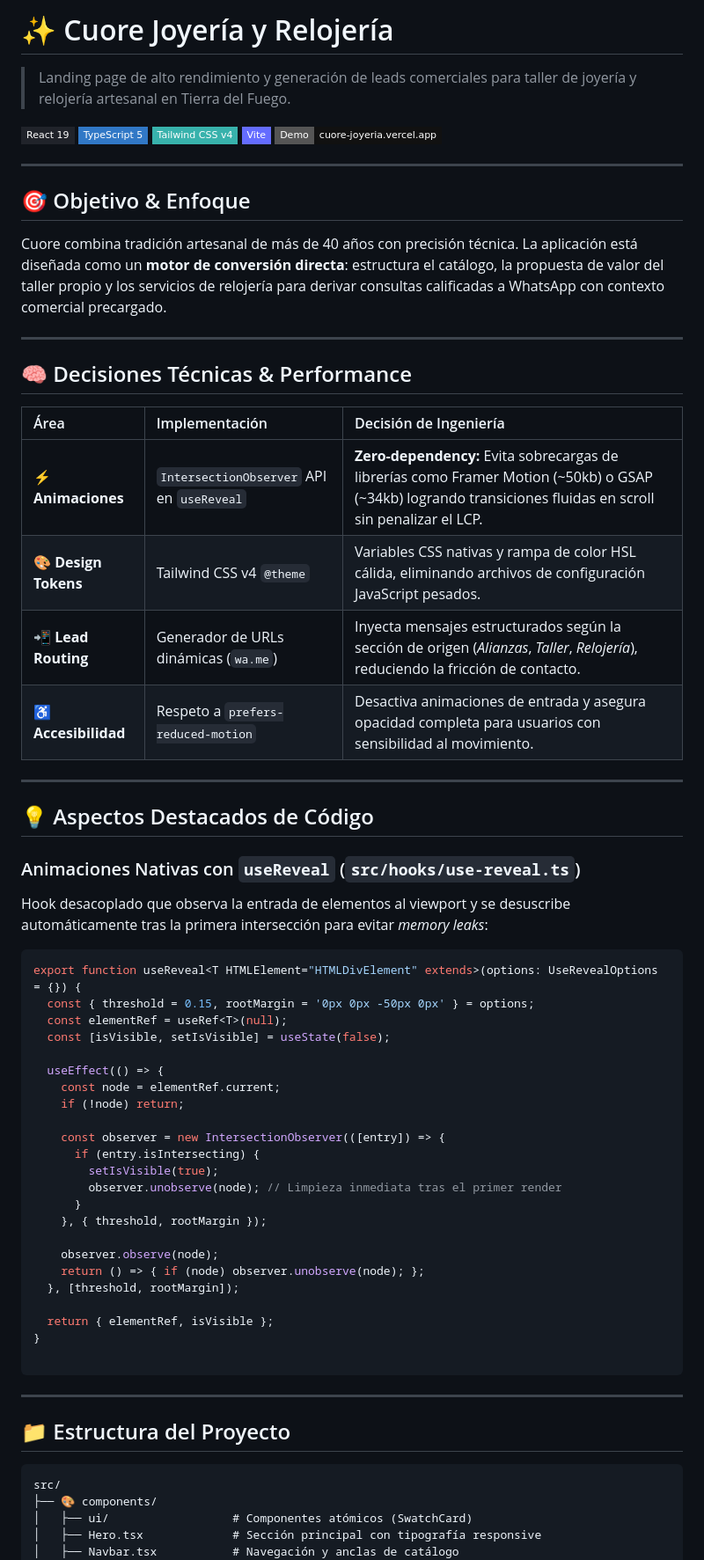
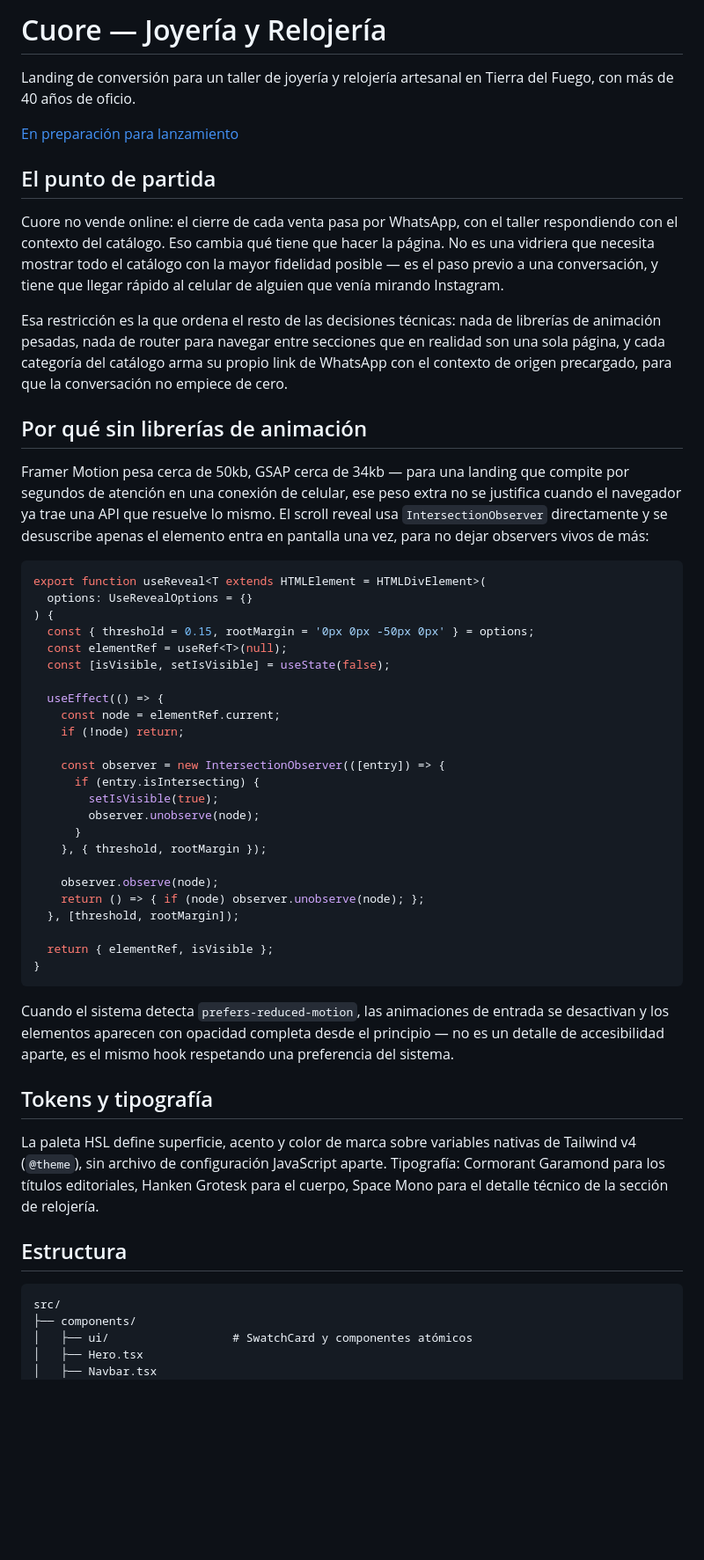
Before and after one commit to nadiaescobbb/-Cuore-joyeria, a Markdown page: README.md, the part around one of its changes. Shown at 88% size. Drawn GitHub-style; badges without logos; blank space fills up the shorter version.

Commit message:
Revise README

````diff
--- a/README.md
+++ b/README.md
@@ -1,39 +1,23 @@
-# ✨ Cuore Joyería y Relojería
+# Cuore — Joyería y Relojería
 
-> Landing page de alto rendimiento y generación de leads comerciales para taller de joyería y relojería artesanal en Tierra del Fuego.
+Landing de conversión para un taller de joyería y relojería artesanal en Tierra del Fuego, con más de 40 años de oficio.
 
-[![React 19](https://img.shields.io/badge/React_19-20232A?style=flat-square&logo=react&logoColor=61DAFB)](https://react.dev/)
-[![TypeScript](https://img.shields.io/badge/TypeScript_5-3178C6?style=flat-square&logo=typescript&logoColor=white)](https://www.typescriptlang.org/)
-[![Tailwind CSS v4](https://img.shields.io/badge/Tailwind_CSS_v4-38B2AC?style=flat-square&logo=tailwind-css&logoColor=white)](https://tailwindcss.com/)
-[![Vite](https://img.shields.io/badge/Vite-646CFF?style=flat-square&logo=vite&logoColor=white)](https://vitejs.dev/)
-[![Live Demo](https://img.shields.io/badge/Demo-cuore--joyeria.vercel.app-111111?style=flat-square&logo=vercel&logoColor=white)](https://cuore-joyeria.vercel.app)
+[En preparación para lanzamiento](#)
 
----
+## El punto de partida
 
-## 🎯 Objetivo & Enfoque
+Cuore no vende online: el cierre de cada venta pasa por WhatsApp, con el taller respondiendo con el contexto del catálogo. Eso cambia qué tiene que hacer la página. No es una vidriera que necesita mostrar todo el catálogo con la mayor fidelidad posible — es el paso previo a una conversación, y tiene que llegar rápido al celular de alguien que venía mirando Instagram.
 
-Cuore combina tradición artesanal de más de 40 años con precisión técnica. La aplicación está diseñada como un **motor de conversión directa**: estructura el catálogo, la propuesta de valor del taller propio y los servicios de relojería para derivar consultas calificadas a WhatsApp con contexto comercial precargado.
+Esa restricción es la que ordena el resto de las decisiones técnicas: nada de librerías de animación pesadas, nada de router para navegar entre secciones que en realidad son una sola página, y cada categoría del catálogo arma su propio link de WhatsApp con el contexto de origen precargado, para que la conversación no empiece de cero.
 
----
+## Por qué sin librerías de animación
 
-## 🧠 Decisiones Técnicas & Performance
+Framer Motion pesa cerca de 50kb, GSAP cerca de 34kb — para una landing que compite por segundos de atención en una conexión de celular, ese peso extra no se justifica cuando el navegador ya trae una API que resuelve lo mismo. El scroll reveal usa `IntersectionObserver` directamente y se desuscribe apenas el elemento entra en pantalla una vez, para no dejar observers vivos de más:
 
-| Área | Implementación | Decisión de Ingeniería |
-| :--- | :--- | :--- |
-| **⚡ Animaciones** | `IntersectionObserver` API en `useReveal` | **Zero-dependency:** Evita sobrecargas de librerías como Framer Motion (~50kb) o GSAP (~34kb) logrando transiciones fluidas en scroll sin penalizar el LCP. |
-| **🎨 Design Tokens** | Tailwind CSS v4 `@theme` | Variables CSS nativas y rampa de color HSL cálida, eliminando archivos de configuración JavaScript pesados. |
-| **📲 Lead Routing** | Generador de URLs dinámicas (`wa.me`) | Inyecta mensajes estructurados según la sección de origen (*Alianzas*, *Taller*, *Relojería*), reduciendo la fricción de contacto. |
-| **♿ Accesibilidad** | Respeto a `prefers-reduced-motion` | Desactiva animaciones de entrada y asegura opacidad completa para usuarios con sensibilidad al movimiento. |
-
----
-
-## 💡 Aspectos Destacados de Código
-
-### Animaciones Nativas con `useReveal` (`src/hooks/use-reveal.ts`)
-Hook desacoplado que observa la entrada de elementos al viewport y se desuscribe automáticamente tras la primera intersección para evitar *memory leaks*:
-
-```typescript
-export function useReveal<T HTMLElement="HTMLDivElement" extends>(options: UseRevealOptions = {}) {
+```ts
+export function useReveal<T extends HTMLElement = HTMLDivElement>(
+  options: UseRevealOptions = {}
+) {
   const { threshold = 0.15, rootMargin = '0px 0px -50px 0px' } = options;
   const elementRef = useRef<T>(null);
   const [isVisible, setIsVisible] = useState(false);
@@ -45,7 +29,7 @@ export function useReveal<T HTMLElement="HTMLDivElement" extends>(options: UseRe
     const observer = new IntersectionObserver(([entry]) => {
       if (entry.isIntersecting) {
         setIsVisible(true);
-        observer.unobserve(node); // Limpieza inmediata tras el primer render
+        observer.unobserve(node);
       }
     }, { threshold, rootMargin });
 
@@ -55,17 +39,20 @@ export function useReveal<T HTMLElement="HTMLDivElement" extends>(options: UseRe
 
   return { elementRef, isVisible };
 }
+```
+
+Cuando el sistema detecta `prefers-reduced-motion`, las animaciones de entrada se desactivan y los elementos aparecen con opacidad completa desde el principio — no es un detalle de accesibilidad aparte, es el mismo hook respetando una preferencia del sistema.
+
+## Tokens y tipografía
+
+La paleta HSL define superficie, acento y color de marca sobre variables nativas de Tailwind v4 (`@theme`), sin archivo de configuración JavaScript aparte. Tipografía: Cormorant Garamond para los títulos editoriales, Hanken Grotesk para el cuerpo, Space Mono para el detalle técnico de la sección de relojería.
+
+## Estructura
 
 ```
-
----
-
-## 📁 Estructura del Proyecto
-
-```text
 src/
-├── 🎨 components/
-│   ├── ui/                  # Componentes atómicos (SwatchCard)
-│   ├── Hero.tsx             # Sección principal con tipografía responsive
-│   ├── Navbar.tsx           # Navegación y anclas de catálogo
+├── components/
+│   ├── ui/                  # SwatchCard y componentes atómicos
+│   ├── Hero.tsx
+│   ├── Navbar.tsx
 │   ├── WorkshopSection.tsx  # Propuesta de valor del taller propio
````
Also changed, not shown: other parts of README.md (+18 -43 lines).
